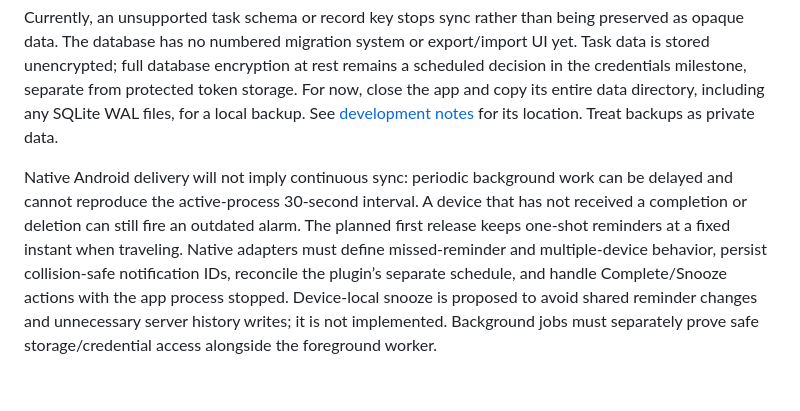
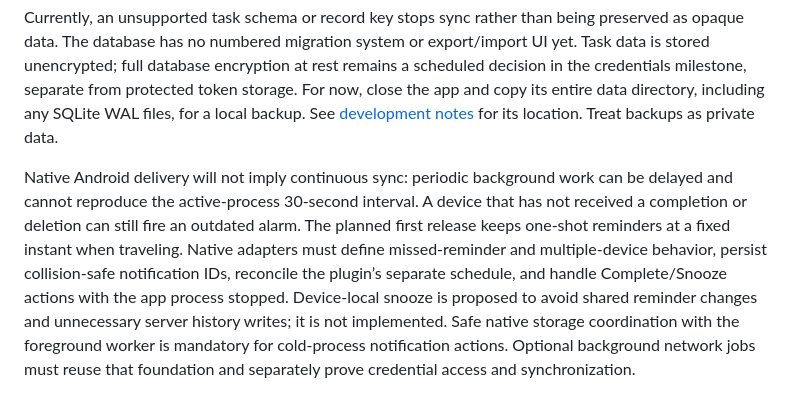
Before and after one commit to astraea-oss/nothingtodo, a Markdown page: README.md, the part around the change. Drawn GitHub-style.

Commit message:
Clarify migration downgrade guards and native action prerequisites

```diff
--- a/README.md
+++ b/README.md
@@ -77,4 +77,4 @@ Account-binding migration must verify the original token or an already-establish
 
 Currently, an unsupported task schema or record key stops sync rather than being preserved as opaque data. The database has no numbered migration system or export/import UI yet. Task data is stored unencrypted; full database encryption at rest remains a scheduled decision in the credentials milestone, separate from protected token storage. For now, close the app and copy its entire data directory, including any SQLite WAL files, for a local backup. See [development notes](docs/development.md#boundaries) for its location. Treat backups as private data.
 
-Native Android delivery will not imply continuous sync: periodic background work can be delayed and cannot reproduce the active-process 30-second interval. A device that has not received a completion or deletion can still fire an outdated alarm. The planned first release keeps one-shot reminders at a fixed instant when traveling. Native adapters must define missed-reminder and multiple-device behavior, persist collision-safe notification IDs, reconcile the plugin’s separate schedule, and handle Complete/Snooze actions with the app process stopped. Device-local snooze is proposed to avoid shared reminder changes and unnecessary server history writes; it is not implemented. Background jobs must separately prove safe storage/credential access alongside the foreground worker.
+Native Android delivery will not imply continuous sync: periodic background work can be delayed and cannot reproduce the active-process 30-second interval. A device that has not received a completion or deletion can still fire an outdated alarm. The planned first release keeps one-shot reminders at a fixed instant when traveling. Native adapters must define missed-reminder and multiple-device behavior, persist collision-safe notification IDs, reconcile the plugin’s separate schedule, and handle Complete/Snooze actions with the app process stopped. Device-local snooze is proposed to avoid shared reminder changes and unnecessary server history writes; it is not implemented. Safe native storage coordination with the foreground worker is mandatory for cold-process notification actions. Optional background network jobs must reuse that foundation and separately prove credential access and synchronization.
```
Also changed, not shown: docs/development.md (+11 -5 lines).
